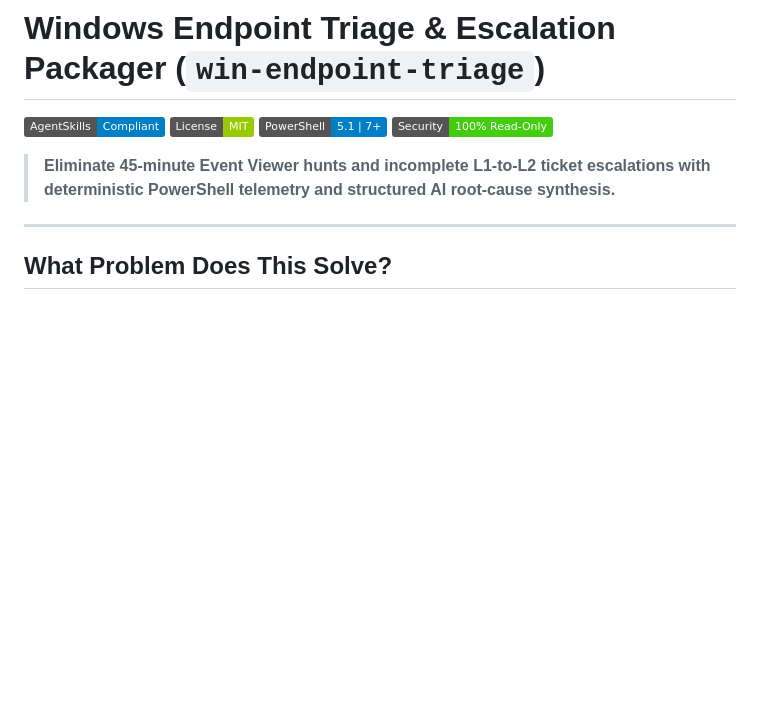
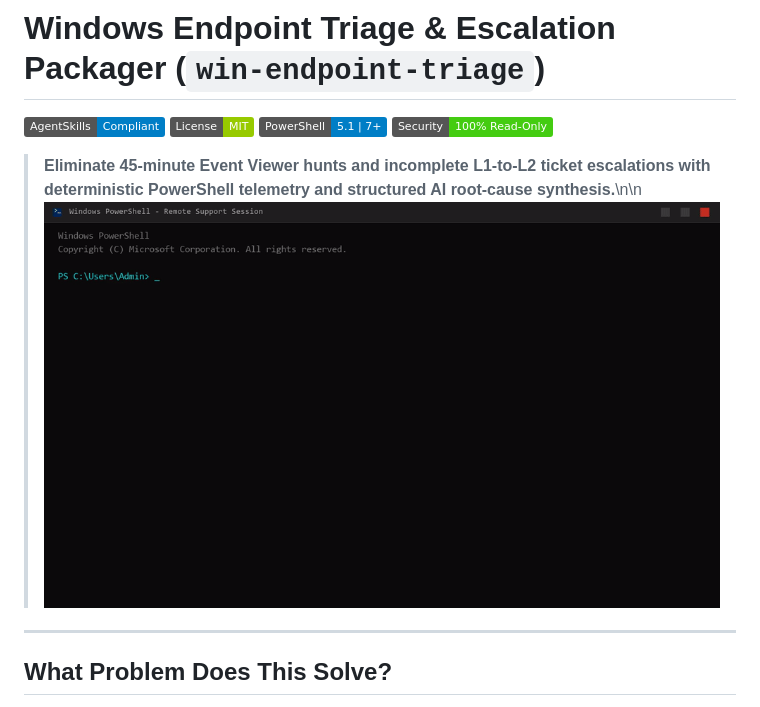
Before and after one commit to ToritsejuBoyo/win-endpoint-triage, a Markdown page: README.md, the part around the change. Rendered like a GitHub page; pictures changed too: assets/demo.gif (added); badges without logos; blank space fills up the shorter version.

Commit message:
docs: add animated terminal demo video (mp4) and auto-playing gif to README

```diff
--- a/README.md
+++ b/README.md
@@ -5,7 +5,7 @@
 [![PowerShell 5.1 / 7+](https://img.shields.io/badge/PowerShell-5.1%20%7C%207%2B-blue.svg)](#)
 [![Read-Only Certified](https://img.shields.io/badge/Security-100%25%20Read--Only-brightgreen.svg)](#)
 
-> **Eliminate 45-minute Event Viewer hunts and incomplete L1-to-L2 ticket escalations with deterministic PowerShell telemetry and structured AI root-cause synthesis.**
+> **Eliminate 45-minute Event Viewer hunts and incomplete L1-to-L2 ticket escalations with deterministic PowerShell telemetry and structured AI root-cause synthesis.**\n\n![win-endpoint-triage demo](assets/demo.gif)
 
 ---
 
```
Also changed, not shown: 1 other file.
